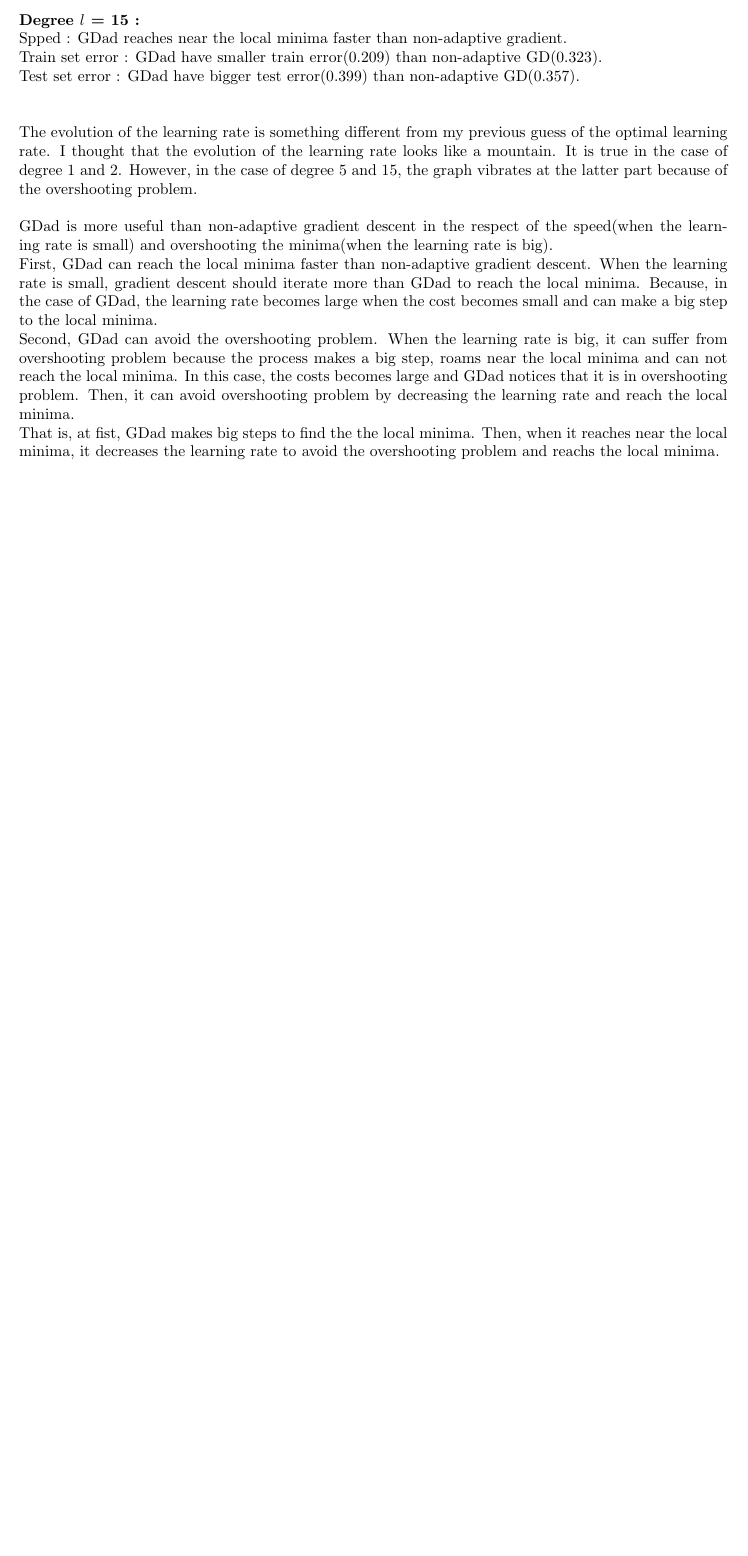
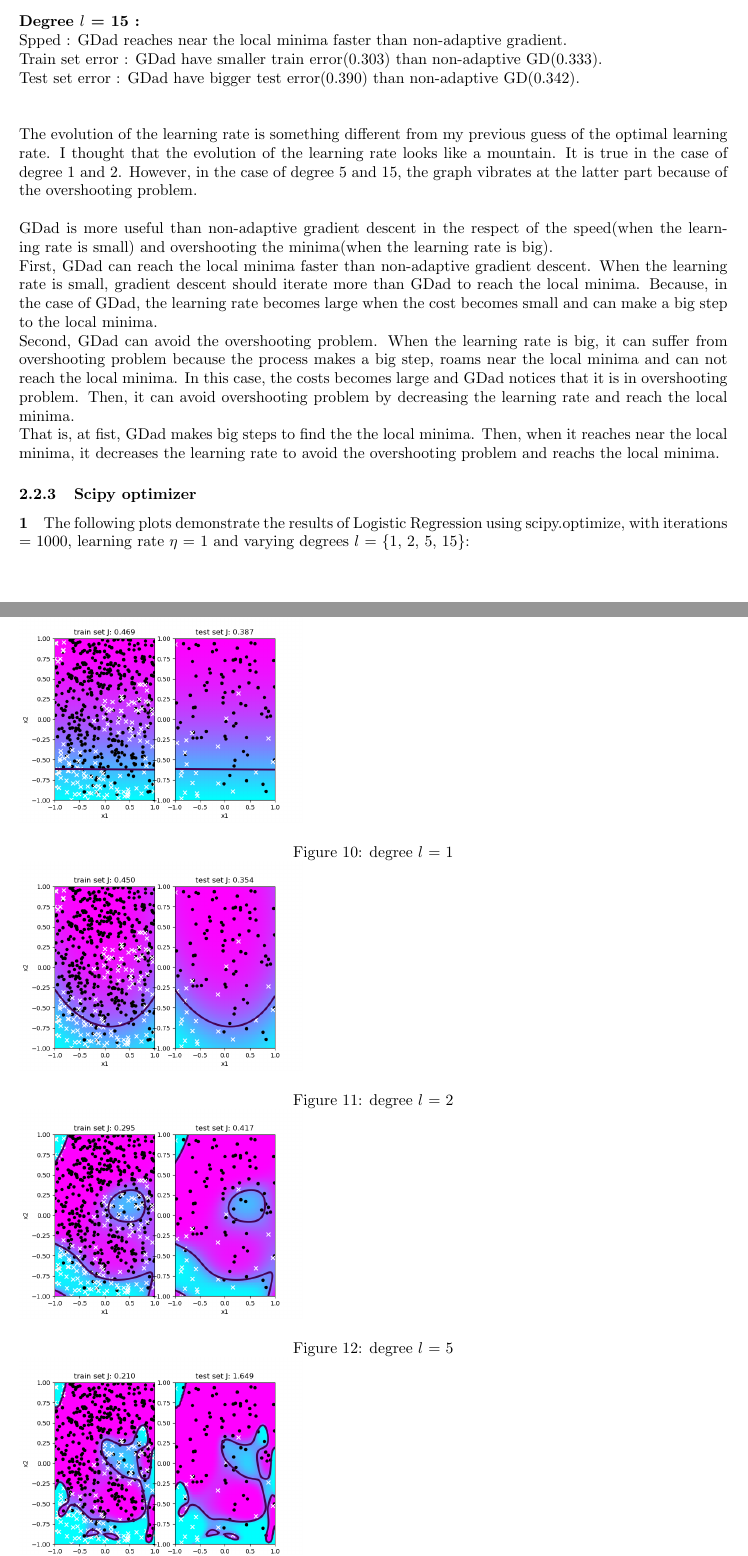
Before and after one commit to alex4864/CI-Assignment-1, a LaTeX document (paper/paper.tex): part of page 8 of 8 before the commit and two parts of pages 8 and 9 of 10 after it, the two joined at a grey line, cut so that both start at the same text, the shorter picture padded with empty space. Compiled offline with pdfLaTeX.

Commit message:
update the answer 2.2.3.2

```diff
--- a/paper/paper.tex
+++ b/paper/paper.tex
@@ -172,8 +172,8 @@ Test set error : GDad have bigger test error(0.359) than non-adaptive GD(0.328).
 \\
 \textbf{Degree $l$ = 15 :}\\
 Spped : GDad reaches near the local minima faster than non-adaptive gradient.\\
-Train set error : GDad have smaller train error(0.209) than non-adaptive GD(0.323).\\
-Test set error : GDad have bigger test error(0.399) than non-adaptive GD(0.357).\\
+Train set error : GDad have smaller train error(0.303) than non-adaptive GD(0.333).\\
+Test set error : GDad have bigger test error(0.390) than non-adaptive GD(0.342).\\
 \\
 \\
 The evolution of the learning rate is something different from my previous guess of the optimal learning rate. I thought that the evolution of the learning rate looks like a mountain. It is true in the case of degree 1 and 2. However, in the case of degree 5 and 15, the graph vibrates at the latter part because of the overshooting problem.
@@ -185,3 +185,17 @@ Second, GDad can avoid the overshooting problem. When the learning rate is big,
 That is, at fist, GDad makes big steps to find the the local minima. Then, when it reaches near the local minima, it decreases the learning rate to avoid the overshooting problem and reachs the local minima.
 
 
+\subsubsection{Scipy optimizer}
+\paragraph
+1 The following plots demonstrate the results of Logistic Regression using scipy.optimize, with iterations = 1000, learning rate $\eta$ = 1 and varying degrees $l$ = \{1, 2, 5, 15\}:
+\begin{figure}[h]
+	\includegraphics[width=0.4\textwidth]{scipy_1.png}
+	\caption{degree $l$ = 1}
+	\includegraphics[width=0.4\textwidth]{scipy_2.png}
+	\caption{degree $l$ = 2}
+	\includegraphics[width=0.4\textwidth]{scipy_5.png}
+	\caption{degree $l$ = 5}
+	\includegraphics[width=0.4\textwidth]{scipy_15.png}
+	\caption{degree $l$ = 15}
+\end{figure}
+\clearpage
```
Also changed, not shown: Figure_1.png (added), paper/logreg_deg15_iter2000.png, paper/logreg_deg15_iter2000_error.png, paper/logreg_deg15_iter2000_learn.png, paper/logreg_deg1_iter20000_error.png, paper/logreg_deg1_iter20000_learn.png, paper/logreg_deg2_iter2000_error.png, paper/logreg_deg2_iter2000_learn.png, paper/logreg_deg5_iter2000.png, paper/logreg_deg5_iter2000_error.png, paper/logreg_deg5_iter2000_learn.png, paper/scipy_1.png (added), paper/scipy_15.png (added), paper/scipy_2.png (added), 2 more files.
